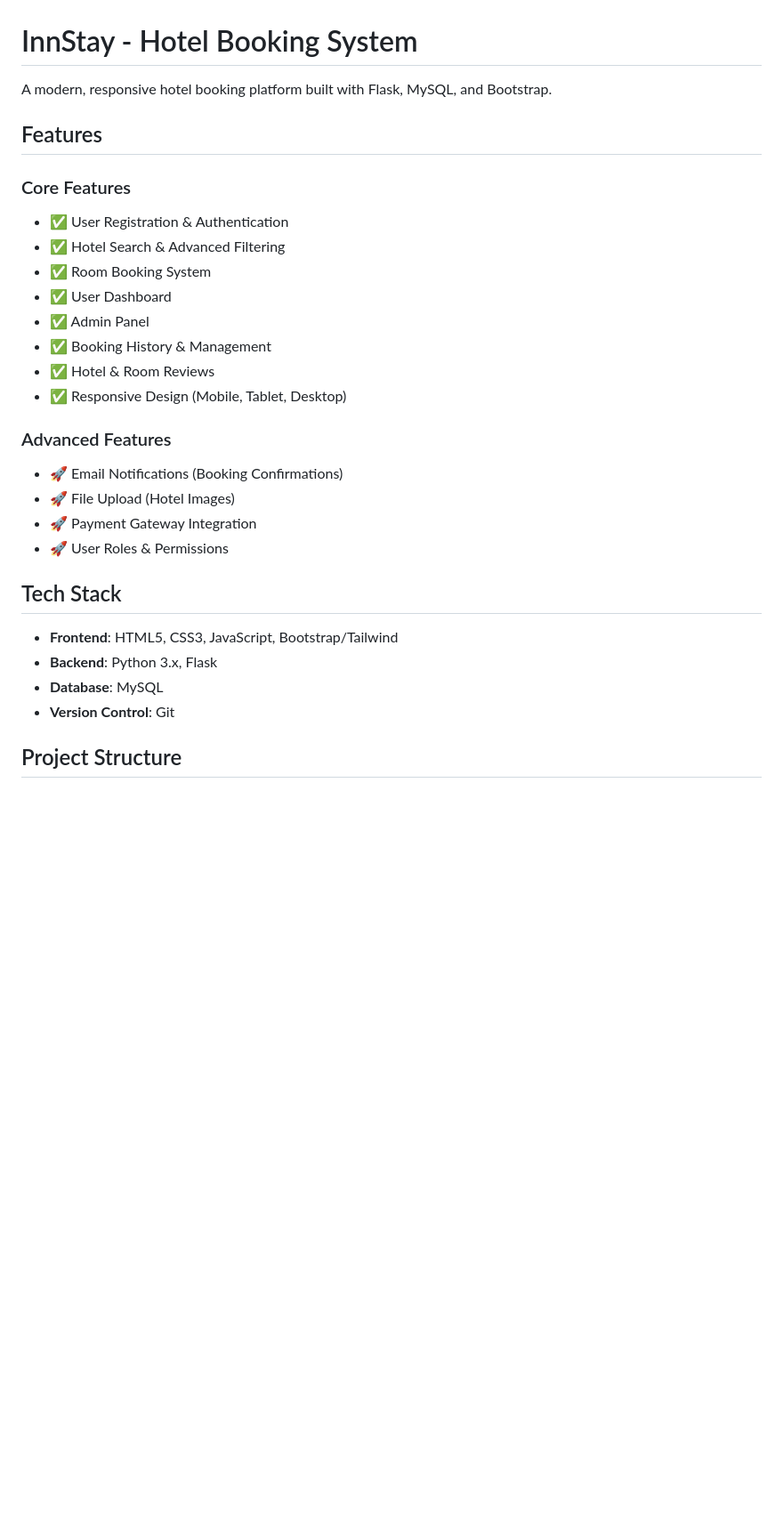
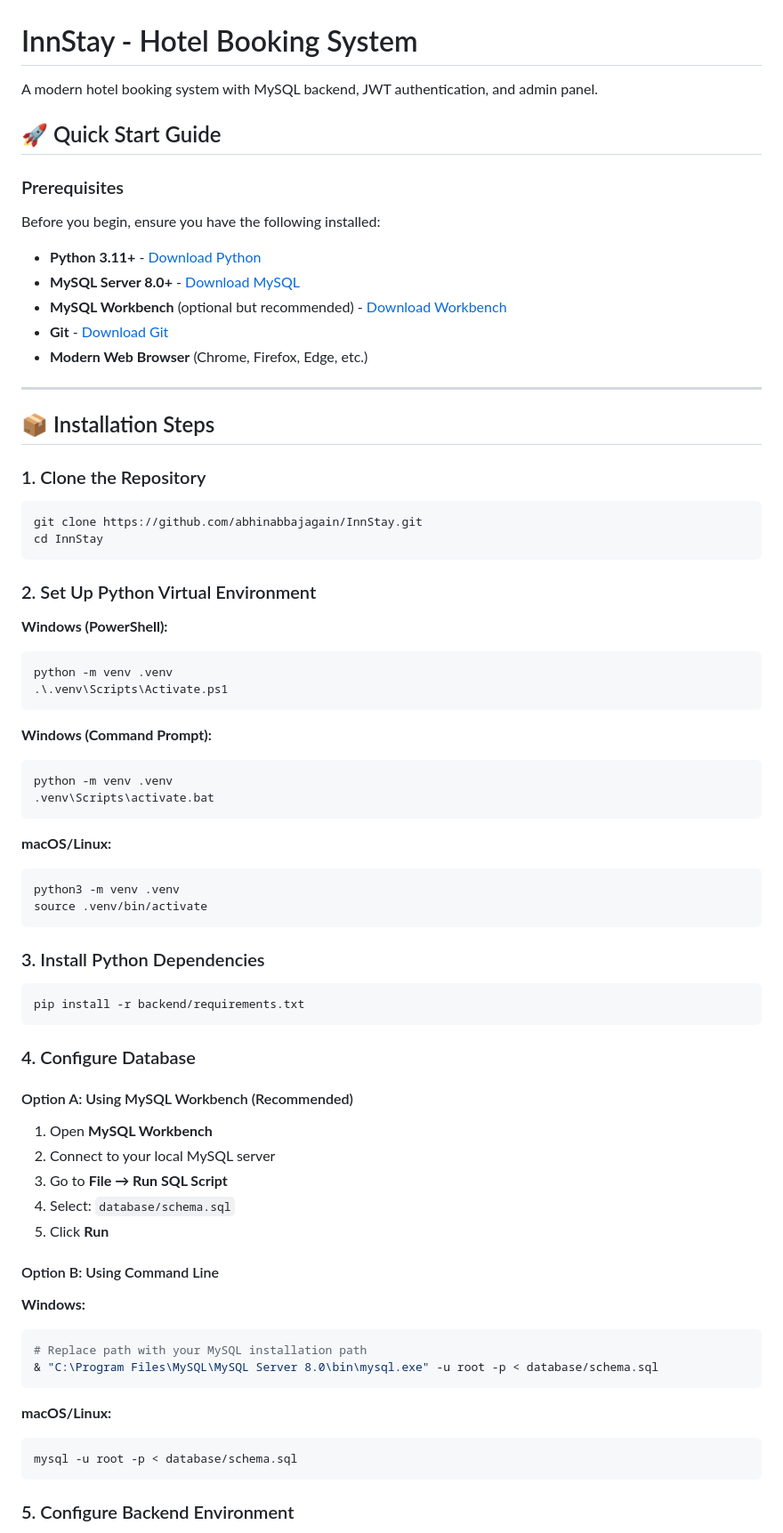
Before and after one commit to abhinabbajagain/InnStay, a Markdown page: README.md, the part around one of its changes. Shown at 89% size. Rendered like a GitHub page; blank space fills up the shorter version.

````diff
--- a/README.md
+++ b/README.md
@@ -1,30 +1,78 @@
 # InnStay - Hotel Booking System
 
-A modern, responsive hotel booking platform built with Flask, MySQL, and Bootstrap.
+A modern hotel booking system with MySQL backend, JWT authentication, and admin panel.
 
-## Features
+## 🚀 Quick Start Guide
 
-### Core Features
-- ✅ User Registration & Authentication
-- ✅ Hotel Search & Advanced Filtering
-- ✅ Room Booking System
-- ✅ User Dashboard
-- ✅ Admin Panel
-- ✅ Booking History & Management
-- ✅ Hotel & Room Reviews
-- ✅ Responsive Design (Mobile, Tablet, Desktop)
+### Prerequisites
 
-### Advanced Features
-- 🚀 Email Notifications (Booking Confirmations)
-- 🚀 File Upload (Hotel Images)
-- 🚀 Payment Gateway Integration
-- 🚀 User Roles & Permissions
+Before you begin, ensure you have the following installed:
 
-## Tech Stack
+- **Python 3.11+** - [Download Python](https://www.python.org/downloads/)
+- **MySQL Server 8.0+** - [Download MySQL](https://dev.mysql.com/downloads/mysql/)
+- **MySQL Workbench** (optional but recommended) - [Download Workbench](https://dev.mysql.com/downloads/workbench/)
+- **Git** - [Download Git](https://git-scm.com/downloads)
+- **Modern Web Browser** (Chrome, Firefox, Edge, etc.)
 
-- **Frontend**: HTML5, CSS3, JavaScript, Bootstrap/Tailwind
-- **Backend**: Python 3.x, Flask
-- **Database**: MySQL
-- **Version Control**: Git
+---
 
-## Project Structure
+## 📦 Installation Steps
+
+### 1. Clone the Repository
+
+```bash
+git clone https://github.com/abhinabbajagain/InnStay.git
+cd InnStay
+```
+
+### 2. Set Up Python Virtual Environment
+
+**Windows (PowerShell):**
+```powershell
+python -m venv .venv
+.\.venv\Scripts\Activate.ps1
+```
+
+**Windows (Command Prompt):**
+```cmd
+python -m venv .venv
+.venv\Scripts\activate.bat
+```
+
+**macOS/Linux:**
+```bash
+python3 -m venv .venv
+source .venv/bin/activate
+```
+
+### 3. Install Python Dependencies
+
+```bash
+pip install -r backend/requirements.txt
+```
+
+### 4. Configure Database
+
+#### Option A: Using MySQL Workbench (Recommended)
+
+1. Open **MySQL Workbench**
+2. Connect to your local MySQL server
+3. Go to **File → Run SQL Script**
+4. Select: `database/schema.sql`
+5. Click **Run**
+
+#### Option B: Using Command Line
+
+**Windows:**
+```powershell
+# Replace path with your MySQL installation path
+& "C:\Program Files\MySQL\MySQL Server 8.0\bin\mysql.exe" -u root -p < database/schema.sql
+```
+
+**macOS/Linux:**
+```bash
+mysql -u root -p < database/schema.sql
+```
+
+### 5. Configure Backend Environment
+
````
Also changed, not shown: other parts of README.md (+219 -104 lines).
